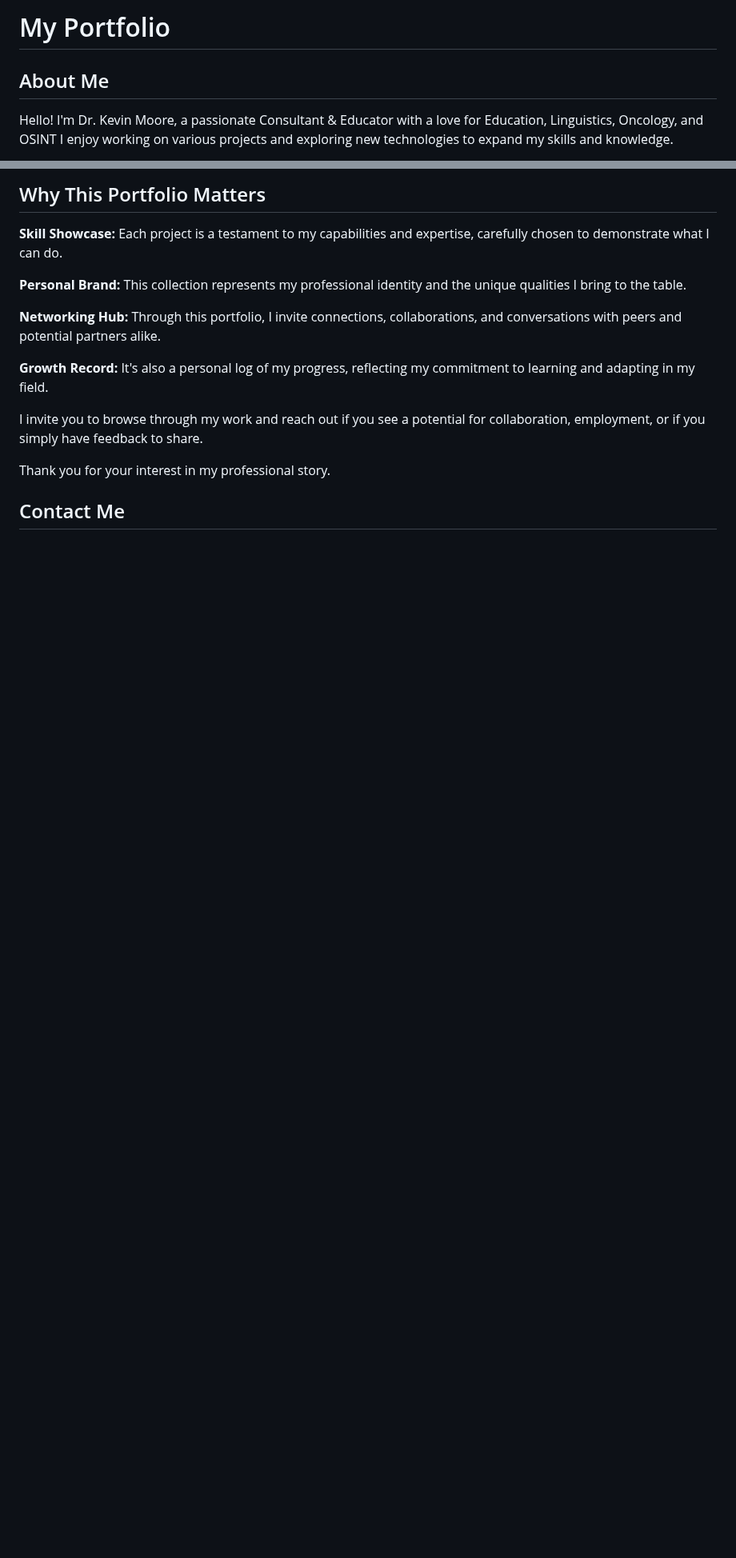
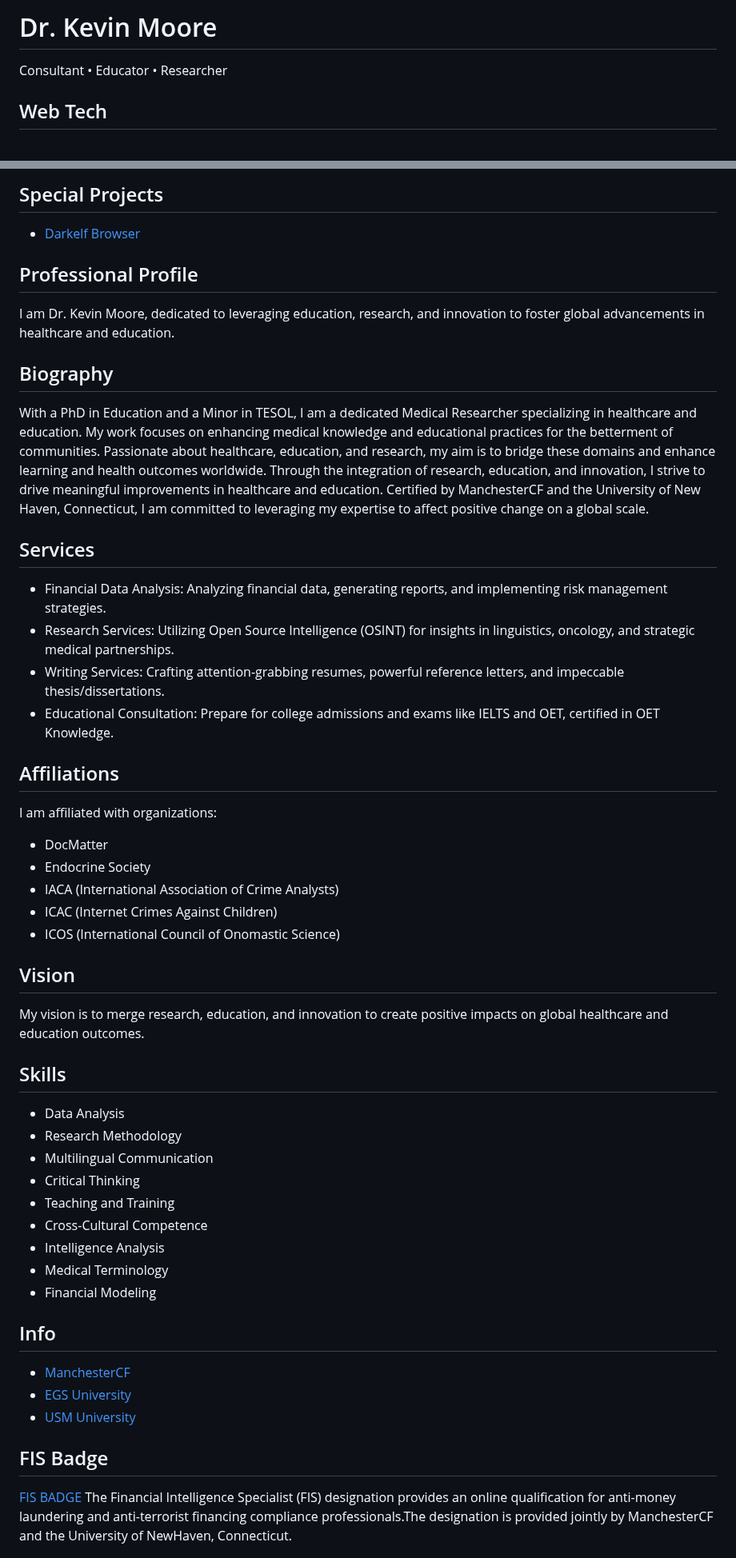
Before and after one commit to Kjm489/Kjm489.github.io, a Markdown page: README.md, 2 parts joined by grey strips. Shown at 80% size. Drawn GitHub-style; blank space fills up the shorter version.

```diff
--- a/README.md
+++ b/README.md
@@ -1,6 +1,7 @@
-# My Portfolio
+# Dr. Kevin Moore
 
-## About Me
+Consultant • Educator • Researcher
 
-Hello! I'm Dr. Kevin Moore, a passionate Consultant & Educator with a love for Education, Linguistics, Oncology, and OSINT I enjoy working on various projects and exploring new technologies to expand my skills and knowledge.
+## Web Tech
+<div style="display: flex;">
 
@@ -8,18 +13,56 @@ Thank you for taking the time to explore my work. My portfolio is a curated show
 
-## Why This Portfolio Matters
+## Special Projects
+- [Darkelf Browser](https://github.com/Darkelf2024/Darkelf-Browser/blob/main/README.md)
 
-**Skill Showcase:** Each project is a testament to my capabilities and expertise, carefully chosen to demonstrate what I can do.
+## Professional Profile
 
-**Personal Brand:** This collection represents my professional identity and the unique qualities I bring to the table.
+I am Dr. Kevin Moore, dedicated to leveraging education, research, and innovation to foster global advancements in healthcare and education.
 
-**Networking Hub:** Through this portfolio, I invite connections, collaborations, and conversations with peers and potential partners alike.
+## Biography
 
-**Growth Record:** It's also a personal log of my progress, reflecting my commitment to learning and adapting in my field.
+With a PhD in Education and a Minor in TESOL, I am a dedicated Medical Researcher specializing in healthcare and education. My work focuses on enhancing medical knowledge and educational practices for the betterment of communities. Passionate about healthcare, education, and research, my aim is to bridge these domains and enhance learning and health outcomes worldwide. Through the integration of research, education, and innovation, I strive to drive meaningful improvements in healthcare and education. Certified by ManchesterCF and the University of New Haven, Connecticut, I am committed to leveraging my expertise to affect positive change on a global scale.
 
-I invite you to browse through my work and reach out if you see a potential for collaboration, employment, or if you simply have feedback to share.
+## Services
 
-Thank you for your interest in my professional story.
+- Financial Data Analysis: Analyzing financial data, generating reports, and implementing risk management strategies.
+- Research Services: Utilizing Open Source Intelligence (OSINT) for insights in linguistics, oncology, and strategic medical partnerships.
+- Writing Services: Crafting attention-grabbing resumes, powerful reference letters, and impeccable thesis/dissertations.
+- Educational Consultation: Prepare for college admissions and exams like IELTS and OET, certified in OET Knowledge.
+
+## Affiliations
+
+I am affiliated with organizations:
+
+- DocMatter
+- Endocrine Society
+- IACA (International Association of Crime Analysts)
+- ICAC (Internet Crimes Against Children)
+- ICOS (International Council of Onomastic Science)
+
+## Vision
+
+My vision is to merge research, education, and innovation to create positive impacts on global healthcare and education outcomes.
+
+## Skills
+
+- Data Analysis
+- Research Methodology
+- Multilingual Communication
+- Critical Thinking
+- Teaching and Training
+- Cross-Cultural Competence
+- Intelligence Analysis
+- Medical Terminology
+- Financial Modeling
+
+## Info
+
+- [ManchesterCF](https://www.manchestercf.com/fis-7/)
+- [EGS University](https://www.egs.edu.eu/)
+- [USM University](https://www.usm.my/)
 
 
-## Contact Me
+## FIS Badge
+[FIS BADGE](https://www.credly.com/badges/c267d873-79ef-4e05-9389-643b15ae2482/embedded)
+The Financial Intelligence Specialist (FIS) designation provides an online qualification for anti-money laundering and anti-terrorist financing compliance professionals.The designation is provided jointly by ManchesterCF and the University of NewHaven, Connecticut.
 
```
Also changed, not shown: other parts of README.md (+15 -3 lines).
